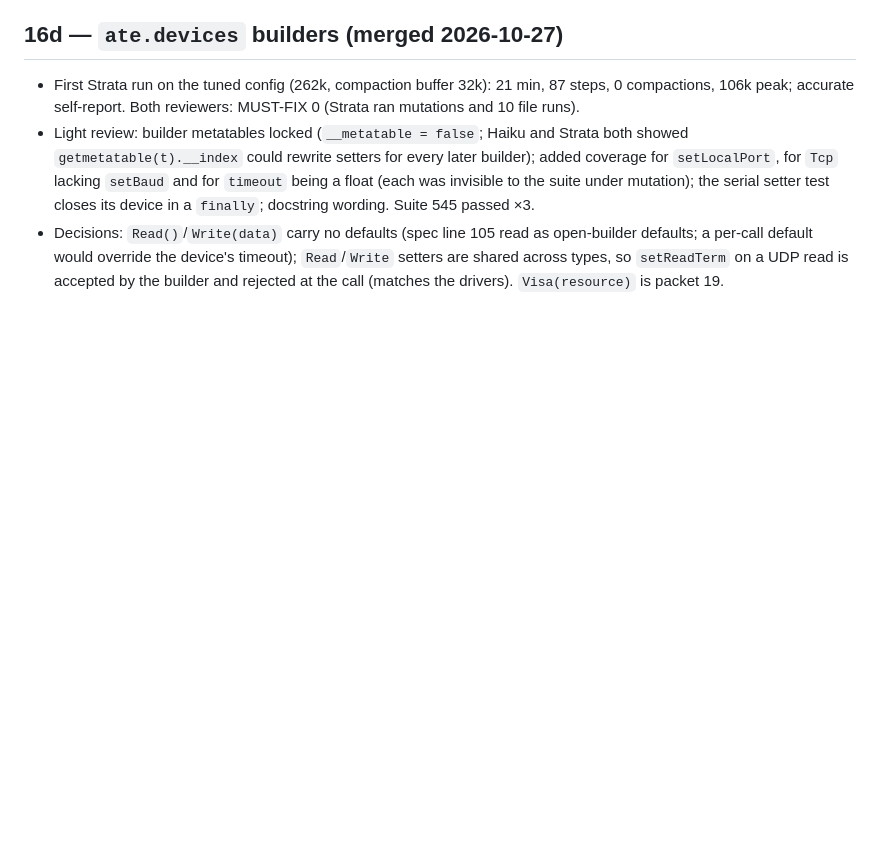
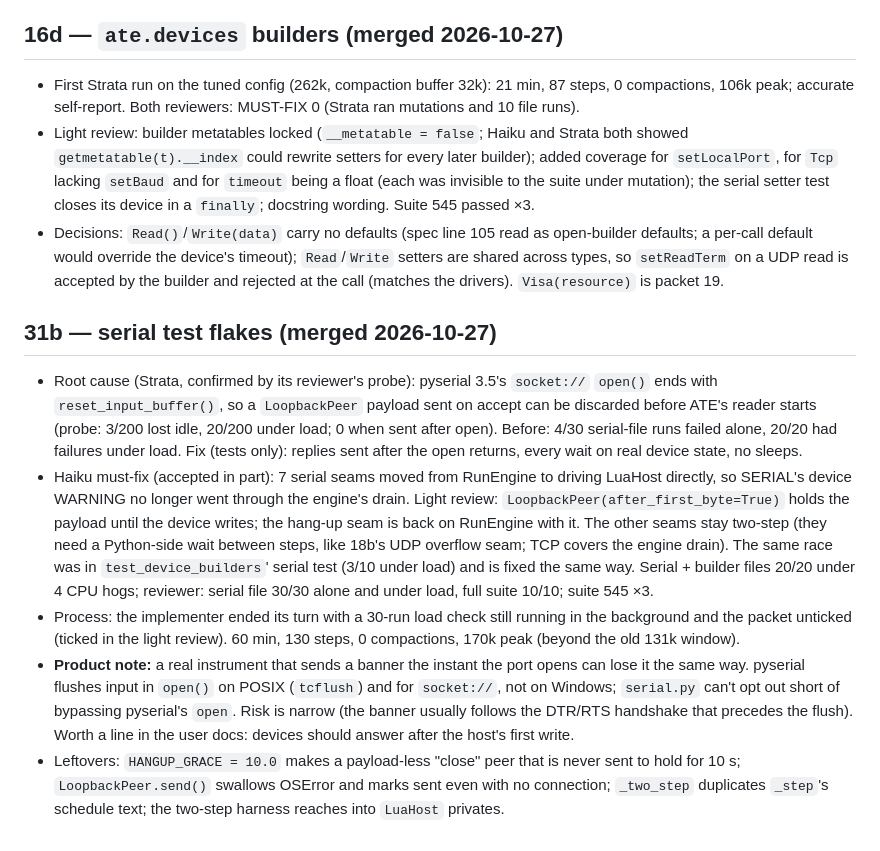
Before and after one commit to vk5as/ate-local-temp, a Markdown page: .scratch/ate-v1/review-notes.md, the part around the change. GitHub-like rendering; blank space fills up the shorter version.

Commit message:
review notes: 31b
Co-Authored-By: Claude Opus 5.5 <noreply@anthropic.com>

```diff
--- a/.scratch/ate-v1/review-notes.md
+++ b/.scratch/ate-v1/review-notes.md
@@ -158,3 +158,10 @@ With another agent running pytest loops on the same machine, the Qt/timing seam
 - First Strata run on the tuned config (262k, compaction buffer 32k): 21 min, 87 steps, 0 compactions, 106k peak; accurate self-report. Both reviewers: MUST-FIX 0 (Strata ran mutations and 10 file runs).
 - Light review: builder metatables locked (`__metatable = false`; Haiku and Strata both showed `getmetatable(t).__index` could rewrite setters for every later builder); added coverage for `setLocalPort`, for `Tcp` lacking `setBaud` and for `timeout` being a float (each was invisible to the suite under mutation); the serial setter test closes its device in a `finally`; docstring wording. Suite 545 passed ×3.
 - Decisions: `Read()`/`Write(data)` carry no defaults (spec line 105 read as open-builder defaults; a per-call default would override the device's timeout); `Read`/`Write` setters are shared across types, so `setReadTerm` on a UDP read is accepted by the builder and rejected at the call (matches the drivers). `Visa(resource)` is packet 19.
+
+## 31b — serial test flakes (merged 2026-10-27)
+- Root cause (Strata, confirmed by its reviewer's probe): pyserial 3.5's `socket://` `open()` ends with `reset_input_buffer()`, so a `LoopbackPeer` payload sent on accept can be discarded before ATE's reader starts (probe: 3/200 lost idle, 20/200 under load; 0 when sent after open). Before: 4/30 serial-file runs failed alone, 20/20 had failures under load. Fix (tests only): replies sent after the open returns, every wait on real device state, no sleeps.
+- Haiku must-fix (accepted in part): 7 serial seams moved from RunEngine to driving LuaHost directly, so SERIAL's device WARNING no longer went through the engine's drain. Light review: `LoopbackPeer(after_first_byte=True)` holds the payload until the device writes; the hang-up seam is back on RunEngine with it. The other seams stay two-step (they need a Python-side wait between steps, like 18b's UDP overflow seam; TCP covers the engine drain). The same race was in `test_device_builders`' serial test (3/10 under load) and is fixed the same way. Serial + builder files 20/20 under 4 CPU hogs; reviewer: serial file 30/30 alone and under load, full suite 10/10; suite 545 ×3.
+- Process: the implementer ended its turn with a 30-run load check still running in the background and the packet unticked (ticked in the light review). 60 min, 130 steps, 0 compactions, 170k peak (beyond the old 131k window).
+- **Product note:** a real instrument that sends a banner the instant the port opens can lose it the same way. pyserial flushes input in `open()` on POSIX (`tcflush`) and for `socket://`, not on Windows; `serial.py` can't opt out short of bypassing pyserial's `open`. Risk is narrow (the banner usually follows the DTR/RTS handshake that precedes the flush). Worth a line in the user docs: devices should answer after the host's first write.
+- Leftovers: `HANGUP_GRACE = 10.0` makes a payload-less "close" peer that is never sent to hold for 10 s; `LoopbackPeer.send()` swallows OSError and marks sent even with no connection; `_two_step` duplicates `_step`'s schedule text; the two-step harness reaches into `LuaHost` privates.
```
